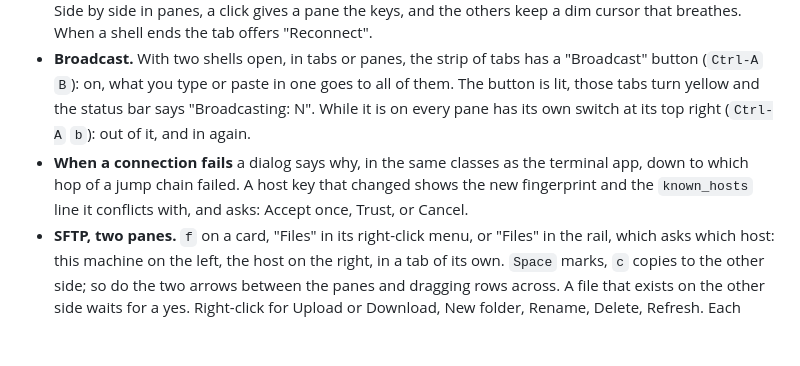
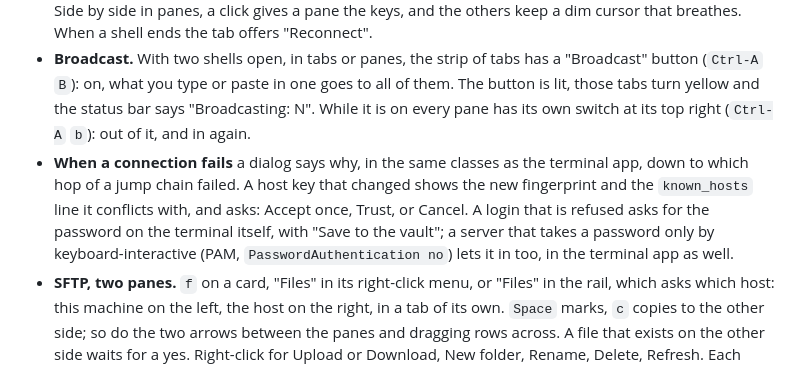
Before and after one commit to DucLong06/vssh, a Markdown page: README.md, the part around the change. Rendered like a GitHub page; blank space fills up the shorter version.

```diff
--- a/README.md
+++ b/README.md
@@ -53,7 +53,7 @@ All pictures are taken from the real app by [`scripts/gui-smoke.sh`](scripts/gui
 - **Quick peek.** `v` on a card: what the host says about itself — name, system, uptime, load, CPU, memory, disk — with its address and whether it answers. The answer is kept for 30 seconds; `r` asks again, `Esc` closes.
 - **Terminal tabs.** `Enter` or "Connect" opens a real shell in a tab (a PTY over russh, drawn by xterm.js). Mark several cards with `Space` and `Enter` connects to all of them. A tab shows its state and, on Linux hosts, the command running in it. Selecting text copies it; `Ctrl-Shift-V` or the right button pastes. Side by side in panes, a click gives a pane the keys, and the others keep a dim cursor that breathes. When a shell ends the tab offers "Reconnect".
 - **Broadcast.** With two shells open, in tabs or panes, the strip of tabs has a "Broadcast" button (`Ctrl-A` `B`): on, what you type or paste in one goes to all of them. The button is lit, those tabs turn yellow and the status bar says "Broadcasting: N". While it is on every pane has its own switch at its top right (`Ctrl-A` `b`): out of it, and in again.
-- **When a connection fails** a dialog says why, in the same classes as the terminal app, down to which hop of a jump chain failed. A host key that changed shows the new fingerprint and the `known_hosts` line it conflicts with, and asks: Accept once, Trust, or Cancel.
+- **When a connection fails** a dialog says why, in the same classes as the terminal app, down to which hop of a jump chain failed. A host key that changed shows the new fingerprint and the `known_hosts` line it conflicts with, and asks: Accept once, Trust, or Cancel. A login that is refused asks for the password on the terminal itself, with "Save to the vault"; a server that takes a password only by keyboard-interactive (PAM, `PasswordAuthentication no`) lets it in too, in the terminal app as well.
 - **SFTP, two panes.** `f` on a card, "Files" in its right-click menu, or "Files" in the rail, which asks which host: this machine on the left, the host on the right, in a tab of its own. `Space` marks, `c` copies to the other side; so do the two arrows between the panes and dragging rows across. A file that exists on the other side waits for a yes. Right-click for Upload or Download, New folder, Rename, Delete, Refresh. Each transfer has a line under the panes: bar, per cent, speed, time left, Cancel; three run at once. `.` shows hidden files, `/` filters. Files only: directories are not copied.
 - **Snippets.** `s`, or "Snippets" in the rail: saved commands, for one host or for all. A snippet may have parameters (`systemctl restart {{unit}}`); they are asked for when it runs. It runs on the hosts you marked.
 - **Batch runs.** Mark hosts with `Space`, press `x`, type one command. It runs on all of them at once, each over its own connection; every host shows its output, or the reason it failed. `j`/`k` scroll, `/` filters by host, "Copy all" takes the lot.
```
Also changed, not shown: README.vi.md (+1 -1 lines), docs/img/desktop-password.png (added), docs/img/desktop-password.vi.png (added), 3 other files.
